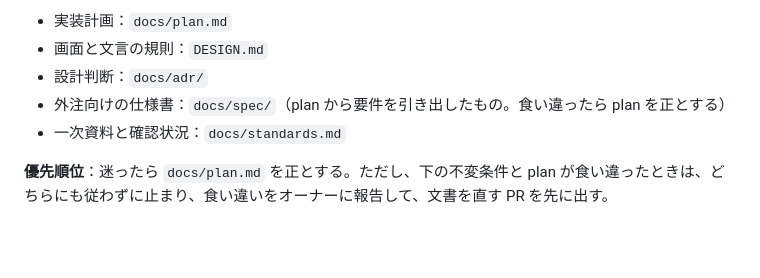
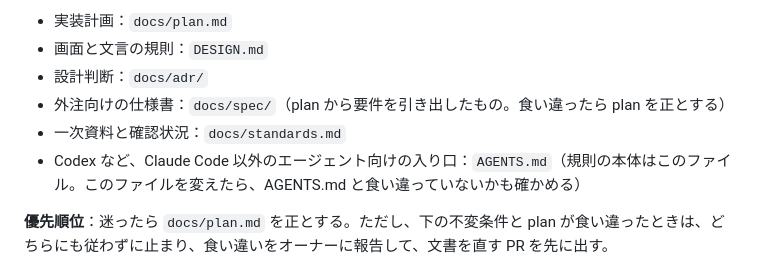
Before and after one commit to nori1234/pii-token-vault, a Markdown page: CLAUDE.md, the part around the change. GitHub-like rendering; blank space fills up the shorter version.

```diff
--- a/CLAUDE.md
+++ b/CLAUDE.md
@@ -7,6 +7,7 @@
 - 設計判断：`docs/adr/`
 - 外注向けの仕様書：`docs/spec/`（plan から要件を引き出したもの。食い違ったら plan を正とする）
 - 一次資料と確認状況：`docs/standards.md`
+- Codex など、Claude Code 以外のエージェント向けの入り口：`AGENTS.md`（規則の本体はこのファイル。このファイルを変えたら、AGENTS.md と食い違っていないかも確かめる）
 
 **優先順位**：迷ったら `docs/plan.md` を正とする。ただし、下の不変条件と plan が食い違ったときは、どちらにも従わずに止まり、食い違いをオーナーに報告して、文書を直す PR を先に出す。
 
```
Also changed, not shown: AGENTS.md (added, +67 -0 lines), 1 other file.
